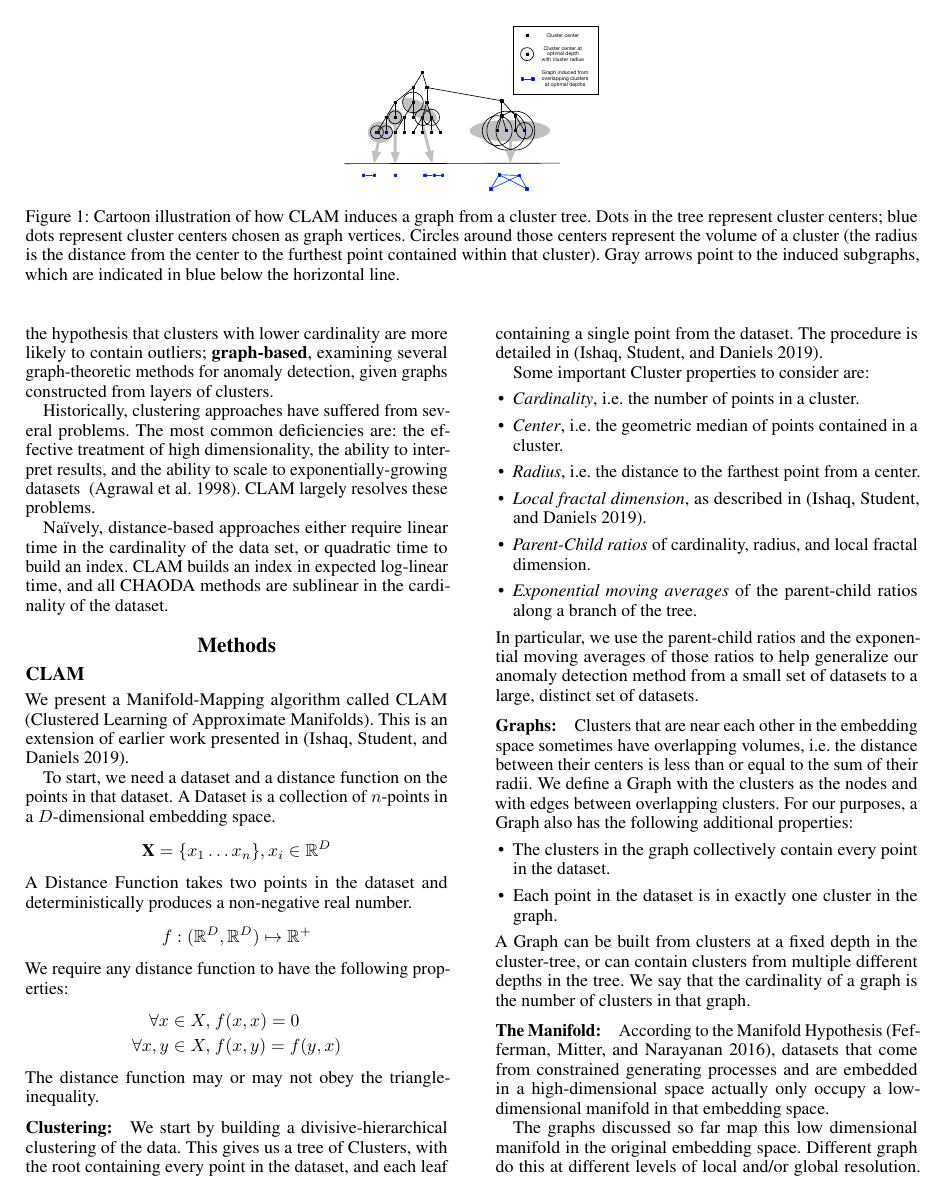
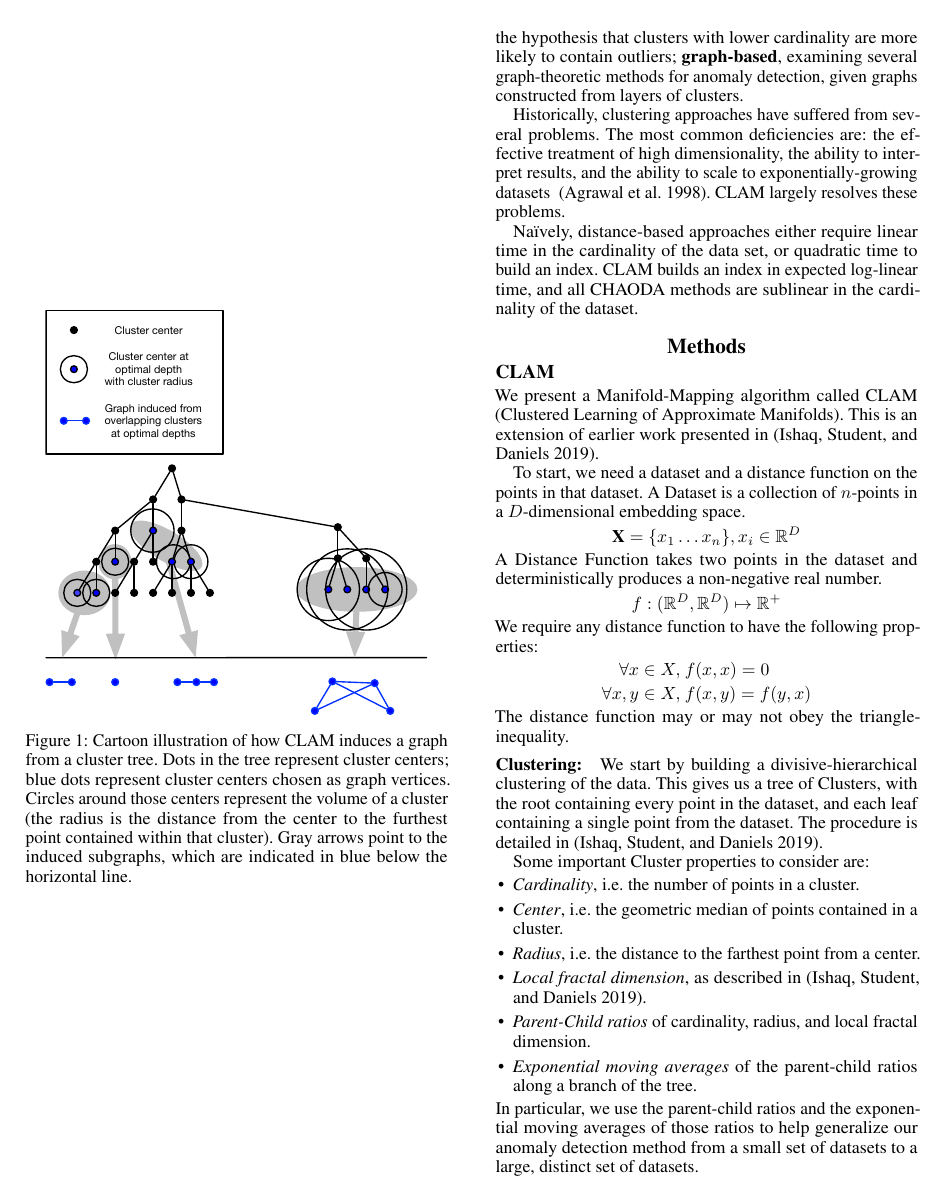
Before and after one commit to URI-ABD/chaoda-paper, a LaTeX paper (paper.tex, which reads sections/1-introduction.tex): page 3 of 9. Compiled offline with pdfLaTeX.

Commit message:
Working on figure 1

```diff
--- a/sections/1-introduction.tex
+++ b/sections/1-introduction.tex
@@ -154,8 +154,8 @@ Once we have learned a manifold, we can ask about the cardinality of various clu
 
 Figure~\ref{fig:introduction:graph-generation} illustrates how a graph can be induced by clusters and their overlaps at different depths of a tree.
 
-\begin{figure*}
+\begin{figure}
    \centering
-   \includegraphics[width=2in]{images/tree-graph.pdf}
+   \includegraphics[width=3in]{images/tree-graph.pdf}
    \caption{Cartoon illustration of how CLAM induces a graph from a cluster tree. Dots in the tree represent cluster centers; blue dots represent cluster centers chosen as graph vertices. Circles around those centers represent the volume of a cluster (the radius is the distance from the center to the furthest point contained within that cluster). Gray arrows point to the induced subgraphs, which are indicated in blue below the horizontal line.}
    \label{fig:introduction:graph-generation}
```
Also changed, not shown: images/tree-graph.pdf, sections/1-introduction.tex (2 more changed lines), 1 other file.
